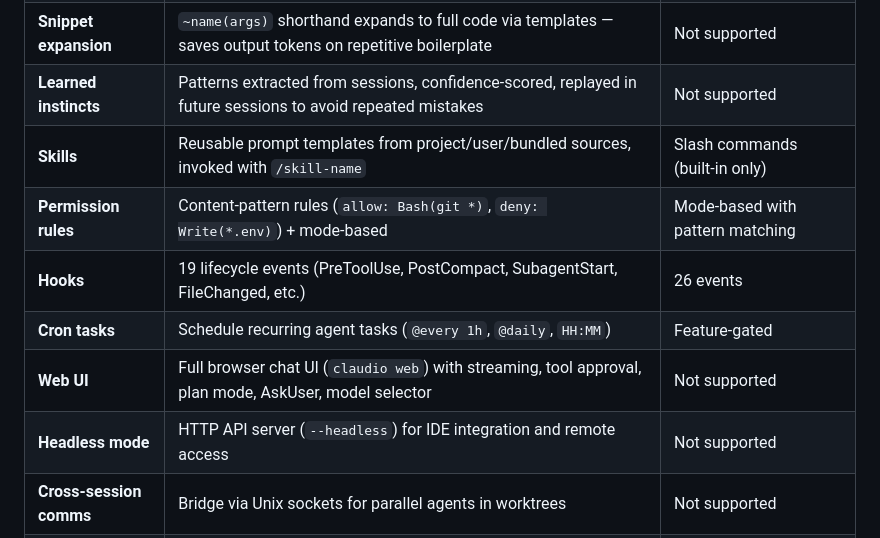
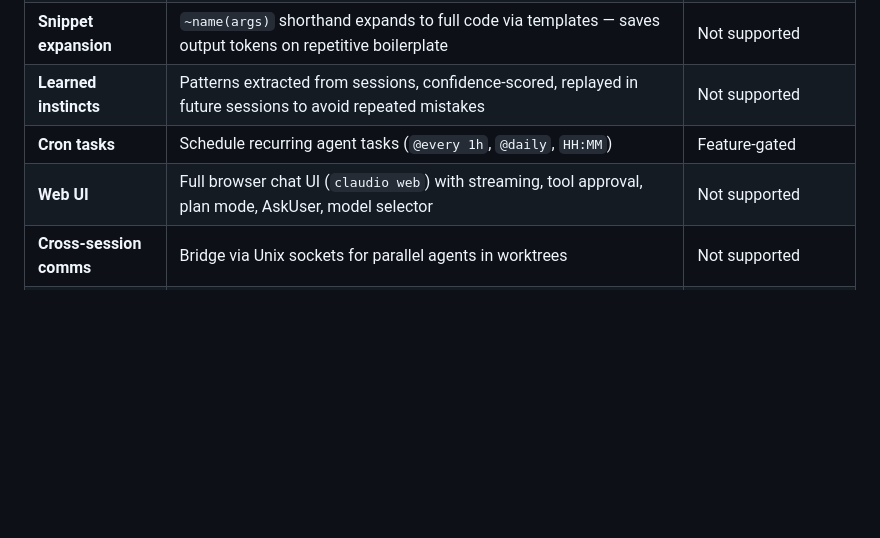
Before and after one commit to Edartruwu/claudio, a Markdown page: README.md, the part around the change. Drawn GitHub-style; blank space fills up the shorter version.

Commit message:
docs: readme

```diff
--- a/README.md
+++ b/README.md
@@ -66,12 +66,8 @@
 | **Token efficiency** | 11-layer optimization: prompt caching, RTK-style output filtering, snippet expansion, microcompaction, tool result offload, read dedup, image compression, deferred tool schemas | Basic prompt caching |
 | **Snippet expansion** | `~name(args)` shorthand expands to full code via templates — saves output tokens on repetitive boilerplate | Not supported |
 | **Learned instincts** | Patterns extracted from sessions, confidence-scored, replayed in future sessions to avoid repeated mistakes | Not supported |
-| **Skills** | Reusable prompt templates from project/user/bundled sources, invoked with `/skill-name` | Slash commands (built-in only) |
-| **Permission rules** | Content-pattern rules (`allow: Bash(git *)`, `deny: Write(*.env)`) + mode-based | Mode-based with pattern matching |
-| **Hooks** | 19 lifecycle events (PreToolUse, PostCompact, SubagentStart, FileChanged, etc.) | 26 events |
 | **Cron tasks** | Schedule recurring agent tasks (`@every 1h`, `@daily`, `HH:MM`) | Feature-gated |
 | **Web UI** | Full browser chat UI (`claudio web`) with streaming, tool approval, plan mode, AskUser, model selector | Not supported |
-| **Headless mode** | HTTP API server (`--headless`) for IDE integration and remote access | Not supported |
 | **Cross-session comms** | Bridge via Unix sockets for parallel agents in worktrees | Not supported |
 | **Vim mode** | Full state machine (normal, insert, visual, operator-pending, registers) | Basic vi-mode |
 | **Persistence** | SQLite + file-based | File-based only |
```
